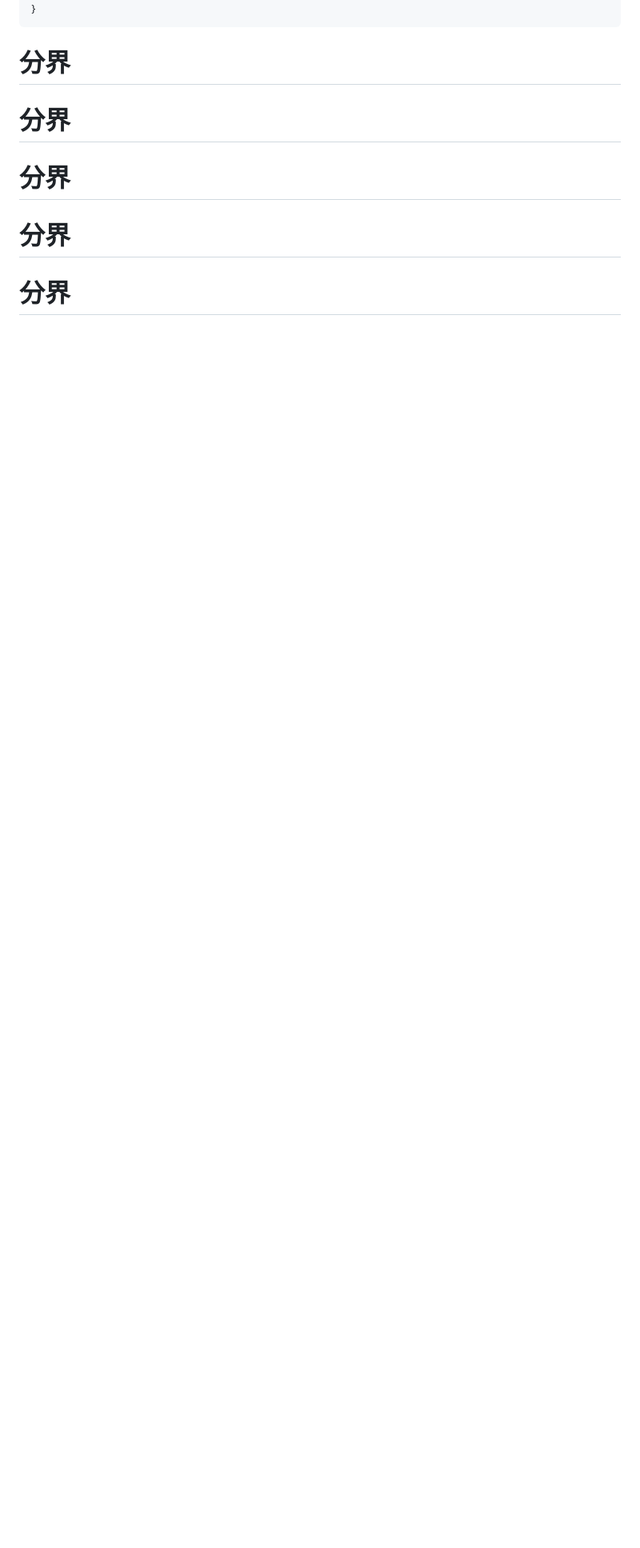
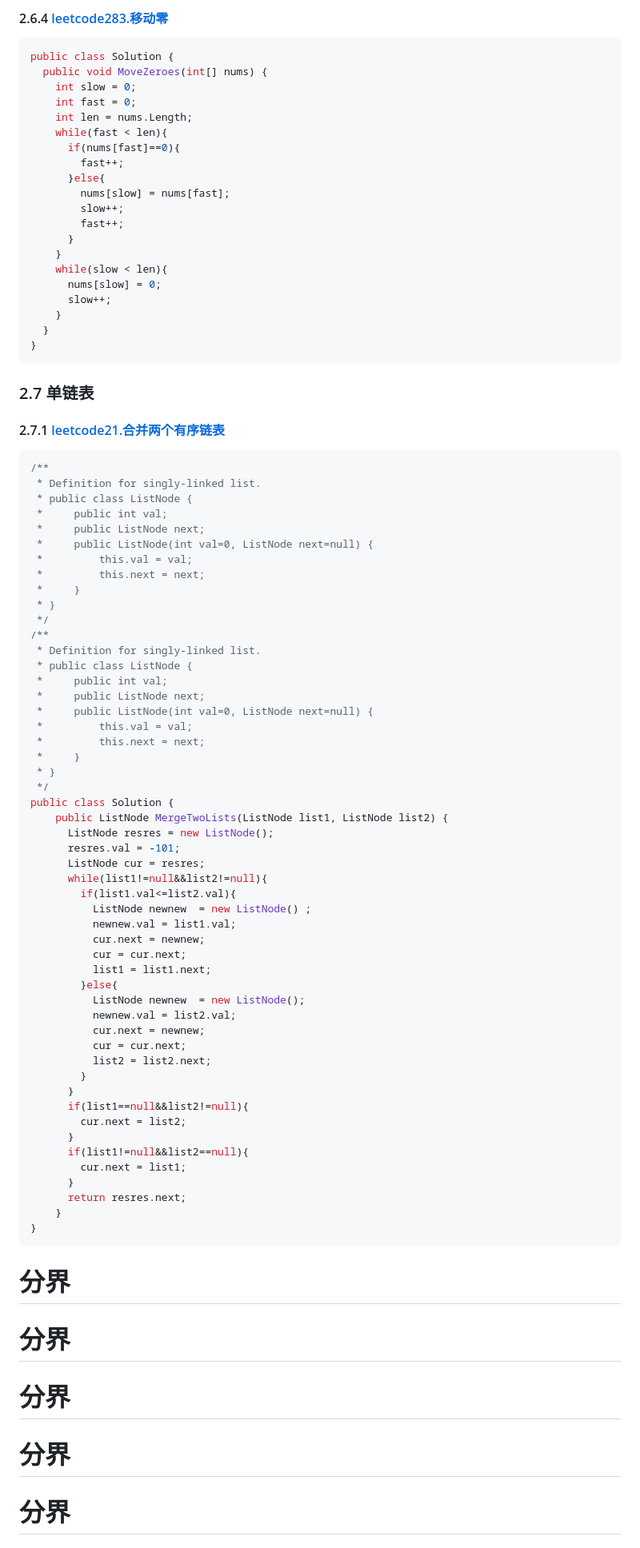
Before and after one commit to TwinZagreus/algorithm, a Markdown page: 算法.md, the part around one of its changes. Shown at 80% size. Drawn GitHub-style; blank space fills up the shorter version.

Commit message:
feat：修改数组

````diff
--- a/算法.md
+++ b/算法.md
@@ -696,3 +754,81 @@ public class Solution {
+#### 2.6.4 [leetcode283.移动零](https://leetcode.cn/problems/move-zeroes/)
+
+```cs
+public class Solution {
+  public void MoveZeroes(int[] nums) {
+    int slow = 0;
+    int fast = 0;
+    int len = nums.Length;
+    while(fast < len){
+      if(nums[fast]==0){
+        fast++;
+      }else{
+        nums[slow] = nums[fast];
+        slow++;
+        fast++;
+      }
+    }
+    while(slow < len){
+      nums[slow] = 0;
+      slow++;
+    }
+  }
+}
+```
+### 2.7 单链表
+#### 2.7.1 [leetcode21.合并两个有序链表](https://leetcode.cn/problems/merge-two-sorted-lists/)
+
+```cs
+/**
+ * Definition for singly-linked list.
+ * public class ListNode {
+ *     public int val;
+ *     public ListNode next;
+ *     public ListNode(int val=0, ListNode next=null) {
+ *         this.val = val;
+ *         this.next = next;
+ *     }
+ * }
+ */
+/**
+ * Definition for singly-linked list.
+ * public class ListNode {
+ *     public int val;
+ *     public ListNode next;
+ *     public ListNode(int val=0, ListNode next=null) {
+ *         this.val = val;
+ *         this.next = next;
+ *     }
+ * }
+ */
+public class Solution {
+    public ListNode MergeTwoLists(ListNode list1, ListNode list2) {
+      ListNode resres = new ListNode();
+      resres.val = -101;
+      ListNode cur = resres;
+      while(list1!=null&&list2!=null){
+        if(list1.val<=list2.val){
+          ListNode newnew  = new ListNode() ;
+          newnew.val = list1.val;
+          cur.next = newnew;
+          cur = cur.next;
+          list1 = list1.next;
+        }else{
+          ListNode newnew  = new ListNode();
+          newnew.val = list2.val;
+          cur.next = newnew;
+          cur = cur.next;
+          list2 = list2.next;
+        }
+      }
+      if(list1==null&&list2!=null){
+        cur.next = list2;
+      }
+      if(list1!=null&&list2==null){
+        cur.next = list1;
+      }
+      return resres.next;
+    }
 }
 ```
 # 分界
````
Also changed, not shown: other parts of 算法.md (+59 -1 lines).
